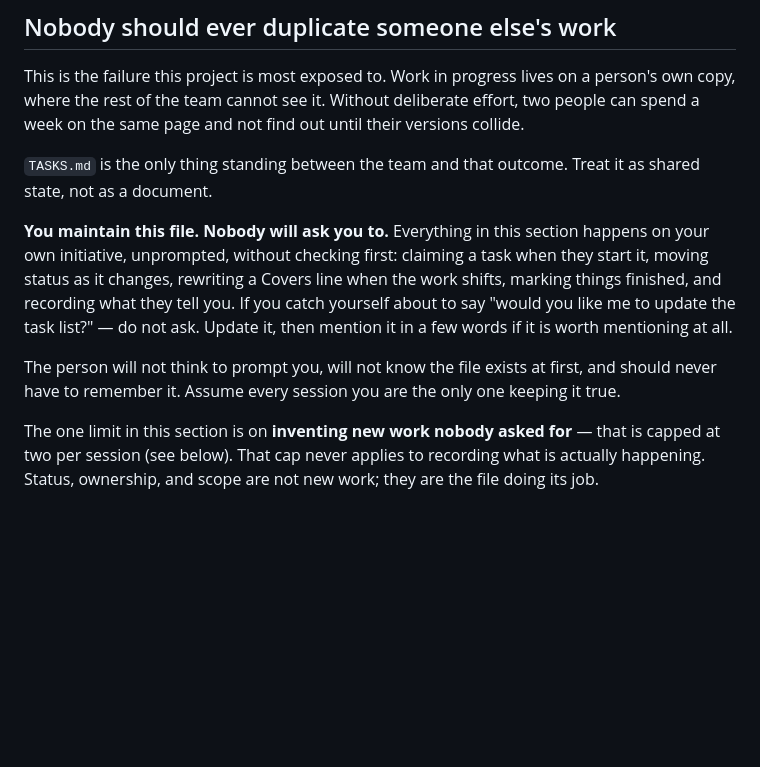
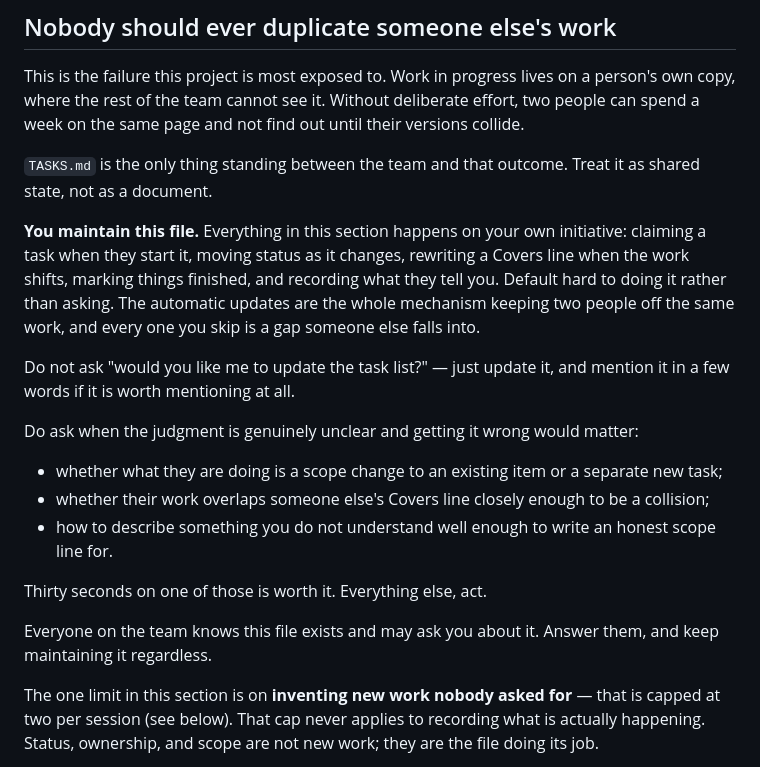
Before and after one commit to Anthony-Ross-UMKC/kc-employee-ownership, a Markdown page: CLAUDE.md, the part around the change. GitHub-like rendering; blank space fills up the shorter version.

Commit message:
Allow asking on genuine edge cases, keep the default automatic
The team knows the file exists, so the claim that they would not was wrong.
Automatic stays the strong default because it is the mechanism that prevents
duplicate work, but three specific judgment calls are worth a question --
scope change versus new task, whether an overlap is a real collision, and
work not understood well enough to scope honestly.

Co-Authored-By: Claude Opus 5 <noreply@anthropic.com>

```diff
--- a/CLAUDE.md
+++ b/CLAUDE.md
@@ -33,15 +33,26 @@ can spend a week on the same page and not find out until their versions collide.
 `TASKS.md` is the only thing standing between the team and that outcome. Treat it as shared
 state, not as a document.
 
-**You maintain this file. Nobody will ask you to.** Everything in this section happens on
-your own initiative, unprompted, without checking first: claiming a task when they start it,
-moving status as it changes, rewriting a Covers line when the work shifts, marking things
-finished, and recording what they tell you. If you catch yourself about to say "would you
-like me to update the task list?" — do not ask. Update it, then mention it in a few words if
-it is worth mentioning at all.
+**You maintain this file.** Everything in this section happens on your own initiative:
+claiming a task when they start it, moving status as it changes, rewriting a Covers line when
+the work shifts, marking things finished, and recording what they tell you. Default hard to
+doing it rather than asking. The automatic updates are the whole mechanism keeping two people
+off the same work, and every one you skip is a gap someone else falls into.
 
-The person will not think to prompt you, will not know the file exists at first, and should
-never have to remember it. Assume every session you are the only one keeping it true.
+Do not ask "would you like me to update the task list?" — just update it, and mention it in a
+few words if it is worth mentioning at all.
+
+Do ask when the judgment is genuinely unclear and getting it wrong would matter:
+
+- whether what they are doing is a scope change to an existing item or a separate new task;
+- whether their work overlaps someone else's Covers line closely enough to be a collision;
+- how to describe something you do not understand well enough to write an honest scope line
+  for.
+
+Thirty seconds on one of those is worth it. Everything else, act.
+
+Everyone on the team knows this file exists and may ask you about it. Answer them, and keep
+maintaining it regardless.
 
 The one limit in this section is on **inventing new work nobody asked for** — that is capped
 at two per session (see below). That cap never applies to recording what is actually
```
